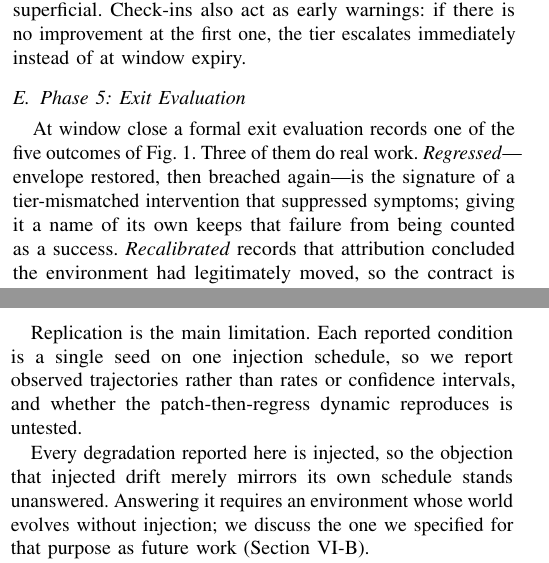
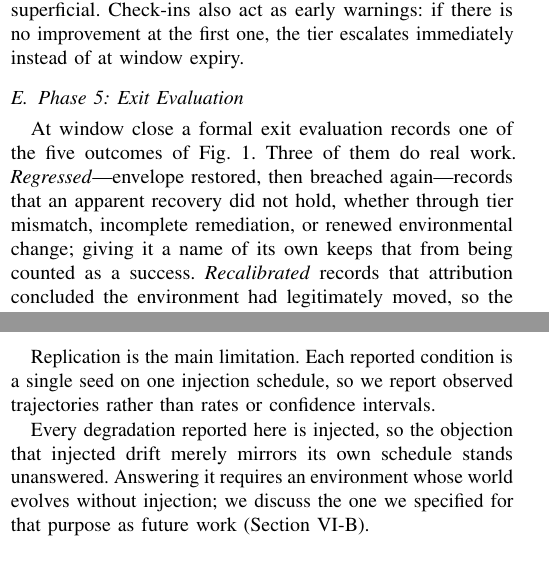
Before and after one commit to jfharney77/research_papers, a LaTeX paper (papers/apip/latex/APIP_6page.tex): two parts of the columns of pages 3 and 5 of 7, joined at a grey line, cut so that both start at the same text. Compiled offline with pdfLaTeX; a missing font is replaced by an installed copy or a similar font; a LaTeX package or settings file that is missing is left out.

Commit message:
APIP 6-page: regressed is observational, abstract scoped, stale claim dropped
Three corrections the fp8 run forces, all of which stand whether or not that run
is ever reported.

1. Sec. IV-E called regression "the signature of a tier-mismatched intervention
that suppressed symptoms". That is a causal claim, and the fp8 run is a direct
counterexample: attribution returned behavioral_drift four times, the matched
tier_2 corpus refresh was applied four times, and three regressions followed.
Now: "records that an apparent recovery did not hold, whether through tier
mismatch, incomplete remediation, or renewed environmental change". The naming
argument is kept -- calling it out stops it being counted as a success.

2. The abstract said "Under stale-corpus drift, only APIP and the oracle exit
durably", which reads as a general property of APIP. Scoped to "In the primary
drift cell", which is what Table II actually shows.

3. Limitations claimed "whether the patch-then-regress dynamic reproduces is
untested". It reproduced -- in APIP, at fp8. Clause dropped rather than
rewritten, since the disclosure decision is still open.

Also finishes the baseline rename the earlier sweep missed: the abstract, Sec.
II-C and the conclusion still said "always-Tier-1". No stale baseline names
remain in the body.

Side effect worth noting: the Sec. IV-E rewording cleared the 1.37pt overfull
hbox. The build now has zero overfull boxes. Still 7 pages.

Co-Authored-By: Claude Opus 5 (1M context) <noreply@anthropic.com>
Claude-Session: https://claude.ai/code/session_01AEXx7cNyBL3b3PF9g8Bh3Q

```diff
--- a/papers/apip/latex/APIP_6page.tex
+++ b/papers/apip/latex/APIP_6page.tex
@@ -382,9 +382,9 @@ window expiry.
 
 At window close a formal exit evaluation records one of the five outcomes of
 Fig.~\ref{fig:lifecycle}. Three of them do real work. \emph{Regressed}---envelope
-restored, then breached again---is the signature of a tier-mismatched
-intervention that suppressed symptoms; giving it a name of its own keeps that
-failure from being counted as a success. \emph{Recalibrated} records that
+restored, then breached again---records that an apparent recovery did not hold,
+whether through tier mismatch, incomplete remediation, or renewed environmental
+change; giving it a name of its own keeps that from being counted as a success. \emph{Recalibrated} records that
 attribution concluded the environment had legitimately moved, so the contract
 is re-baselined and the agent is left alone. We deliberately do not score
 \emph{recalibrated} as a resolution, since conflating the two would let
@@ -581,8 +581,7 @@ be diagonal by fiat.
 
 Replication is the main limitation. Each reported condition is a single seed on
 one injection schedule, so we report observed trajectories rather than rates or
-confidence intervals, and whether the patch-then-regress dynamic reproduces is
-untested.
+confidence intervals.
 
 Every degradation reported here is injected, so the objection that injected
 drift merely mirrors its own schedule stands unanswered. Answering it requires
```
Also changed, not shown: papers/apip/latex/APIP_6page.tex (8 more changed lines).
